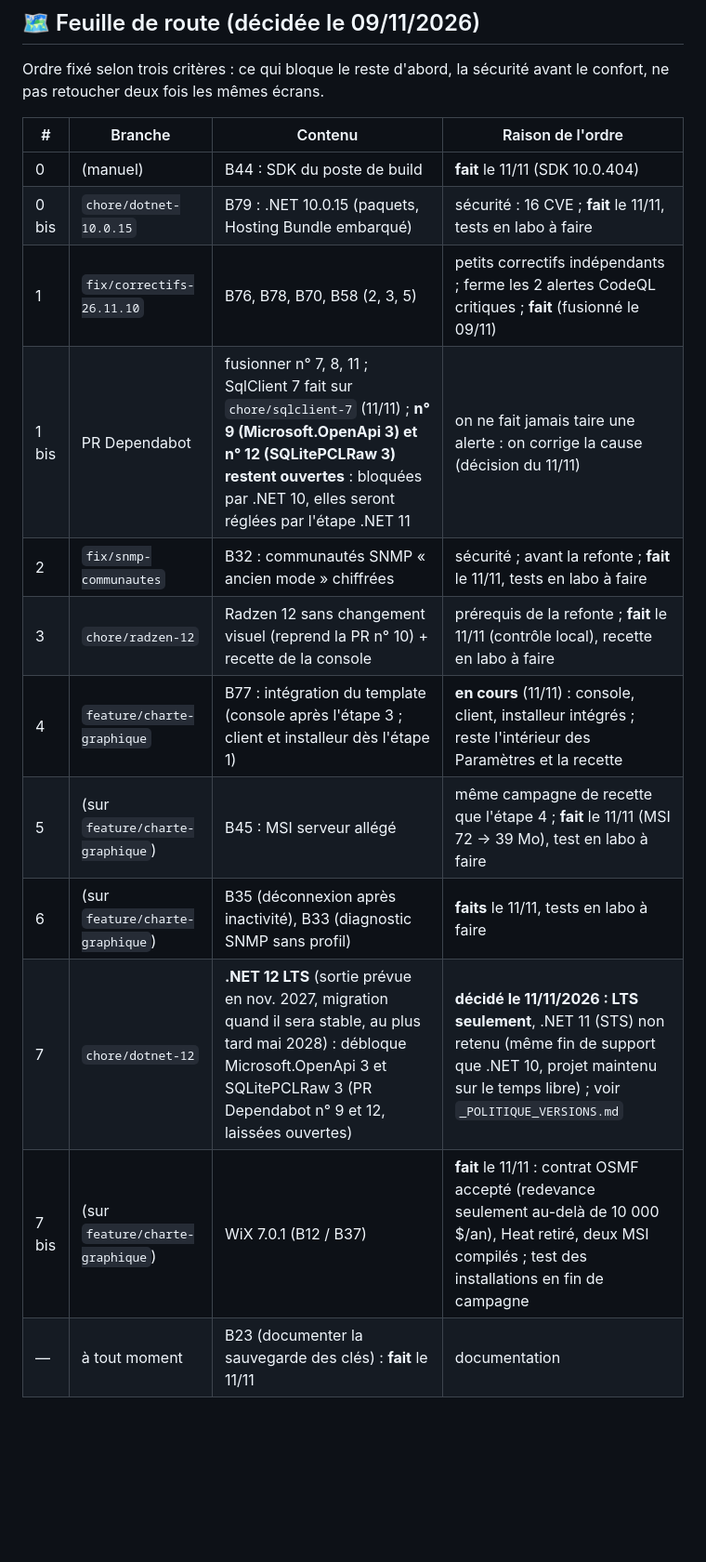
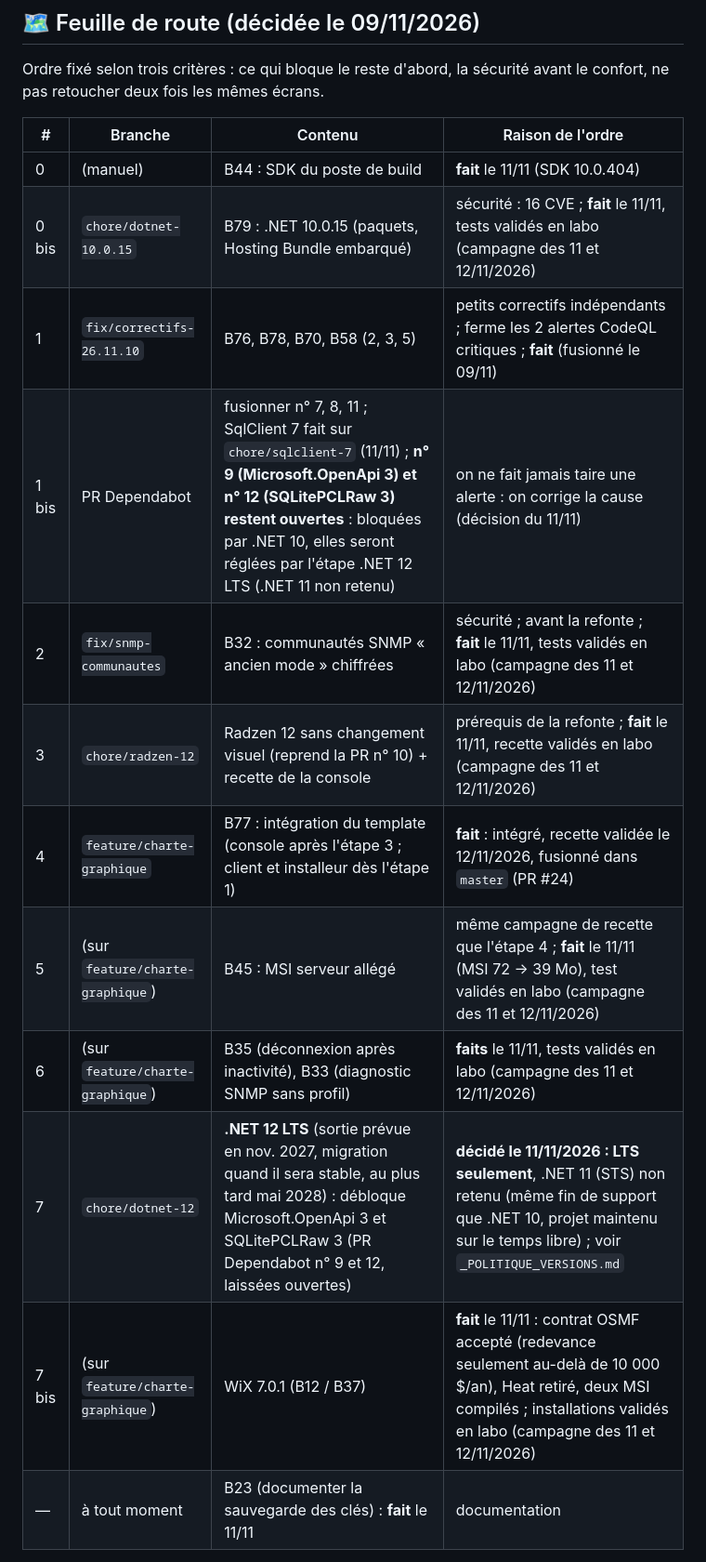
Before and after one commit to vindbrann/Autoprint, a Markdown page: Docs/_BACKLOG_AMELIORATIONS.md, the part around one of its changes. Shown at 93% size. GitHub-like rendering; blank space fills up the shorter version.

Commit message:
Backlog : etats remis a jour apres la campagne (B32, B33, B35, B45, B77, B79, B82, feuille de route)
Co-Authored-By: Claude Opus 5.5 <noreply@anthropic.com>

```diff
--- a/Docs/_BACKLOG_AMELIORATIONS.md
+++ b/Docs/_BACKLOG_AMELIORATIONS.md
@@ -91,16 +91,16 @@ Ordre fixé selon trois critères : ce qui bloque le reste d'abord, la sécurit
 | # | Branche | Contenu | Raison de l'ordre |
 |---|---|---|---|
 | 0 | (manuel) | B44 : SDK du poste de build | **fait** le 11/11 (SDK 10.0.404) |
-| 0 bis | `chore/dotnet-10.0.15` | B79 : .NET 10.0.15 (paquets, Hosting Bundle embarqué) | sécurité : 16 CVE ; **fait** le 11/11, tests en labo à faire |
+| 0 bis | `chore/dotnet-10.0.15` | B79 : .NET 10.0.15 (paquets, Hosting Bundle embarqué) | sécurité : 16 CVE ; **fait** le 11/11, tests validés en labo (campagne des 11 et 12/11/2026) |
 | 1 | `fix/correctifs-26.11.10` | B76, B78, B70, B58 (2, 3, 5) | petits correctifs indépendants ; ferme les 2 alertes CodeQL critiques ; **fait** (fusionné le 09/11) |
-| 1 bis | PR Dependabot | fusionner n° 7, 8, 11 ; SqlClient 7 fait sur `chore/sqlclient-7` (11/11) ; **n° 9 (Microsoft.OpenApi 3) et n° 12 (SQLitePCLRaw 3) restent ouvertes** : bloquées par .NET 10, elles seront réglées par l'étape .NET 11 | on ne fait jamais taire une alerte : on corrige la cause (décision du 11/11) |
-| 2 | `fix/snmp-communautes` | B32 : communautés SNMP « ancien mode » chiffrées | sécurité ; avant la refonte ; **fait** le 11/11, tests en labo à faire |
-| 3 | `chore/radzen-12` | Radzen 12 sans changement visuel (reprend la PR n° 10) + recette de la console | prérequis de la refonte ; **fait** le 11/11 (contrôle local), recette en labo à faire |
-| 4 | `feature/charte-graphique` | B77 : intégration du template (console après l'étape 3 ; client et installeur dès l'étape 1) | **en cours** (11/11) : console, client, installeur intégrés ; reste l'intérieur des Paramètres et la recette |
-| 5 | (sur `feature/charte-graphique`) | B45 : MSI serveur allégé | même campagne de recette que l'étape 4 ; **fait** le 11/11 (MSI 72 → 39 Mo), test en labo à faire |
-| 6 | (sur `feature/charte-graphique`) | B35 (déconnexion après inactivité), B33 (diagnostic SNMP sans profil) | **faits** le 11/11, tests en labo à faire |
+| 1 bis | PR Dependabot | fusionner n° 7, 8, 11 ; SqlClient 7 fait sur `chore/sqlclient-7` (11/11) ; **n° 9 (Microsoft.OpenApi 3) et n° 12 (SQLitePCLRaw 3) restent ouvertes** : bloquées par .NET 10, elles seront réglées par l'étape .NET 12 LTS (.NET 11 non retenu) | on ne fait jamais taire une alerte : on corrige la cause (décision du 11/11) |
+| 2 | `fix/snmp-communautes` | B32 : communautés SNMP « ancien mode » chiffrées | sécurité ; avant la refonte ; **fait** le 11/11, tests validés en labo (campagne des 11 et 12/11/2026) |
+| 3 | `chore/radzen-12` | Radzen 12 sans changement visuel (reprend la PR n° 10) + recette de la console | prérequis de la refonte ; **fait** le 11/11, recette validés en labo (campagne des 11 et 12/11/2026) |
+| 4 | `feature/charte-graphique` | B77 : intégration du template (console après l'étape 3 ; client et installeur dès l'étape 1) | **fait** : intégré, recette validée le 12/11/2026, fusionné dans `master` (PR #24) |
+| 5 | (sur `feature/charte-graphique`) | B45 : MSI serveur allégé | même campagne de recette que l'étape 4 ; **fait** le 11/11 (MSI 72 → 39 Mo), test validés en labo (campagne des 11 et 12/11/2026) |
+| 6 | (sur `feature/charte-graphique`) | B35 (déconnexion après inactivité), B33 (diagnostic SNMP sans profil) | **faits** le 11/11, tests validés en labo (campagne des 11 et 12/11/2026) |
 | 7 | `chore/dotnet-12` | **.NET 12 LTS** (sortie prévue en nov. 2027, migration quand il sera stable, au plus tard mai 2028) : débloque Microsoft.OpenApi 3 et SQLitePCLRaw 3 (PR Dependabot n° 9 et 12, laissées ouvertes) | **décidé le 11/11/2026 : LTS seulement**, .NET 11 (STS) non retenu (même fin de support que .NET 10, projet maintenu sur le temps libre) ; voir `_POLITIQUE_VERSIONS.md` |
-| 7 bis | (sur `feature/charte-graphique`) | WiX 7.0.1 (B12 / B37) | **fait** le 11/11 : contrat OSMF accepté (redevance seulement au-delà de 10 000 $/an), Heat retiré, deux MSI compilés ; test des installations en fin de campagne |
+| 7 bis | (sur `feature/charte-graphique`) | WiX 7.0.1 (B12 / B37) | **fait** le 11/11 : contrat OSMF accepté (redevance seulement au-delà de 10 000 $/an), Heat retiré, deux MSI compilés ; installations validés en labo (campagne des 11 et 12/11/2026) |
 | — | à tout moment | B23 (documenter la sauvegarde des clés) : **fait** le 11/11 | documentation |
 
 Règles :
```
Also changed, not shown: other parts of Docs/_BACKLOG_AMELIORATIONS.md (+10 -10 lines).
